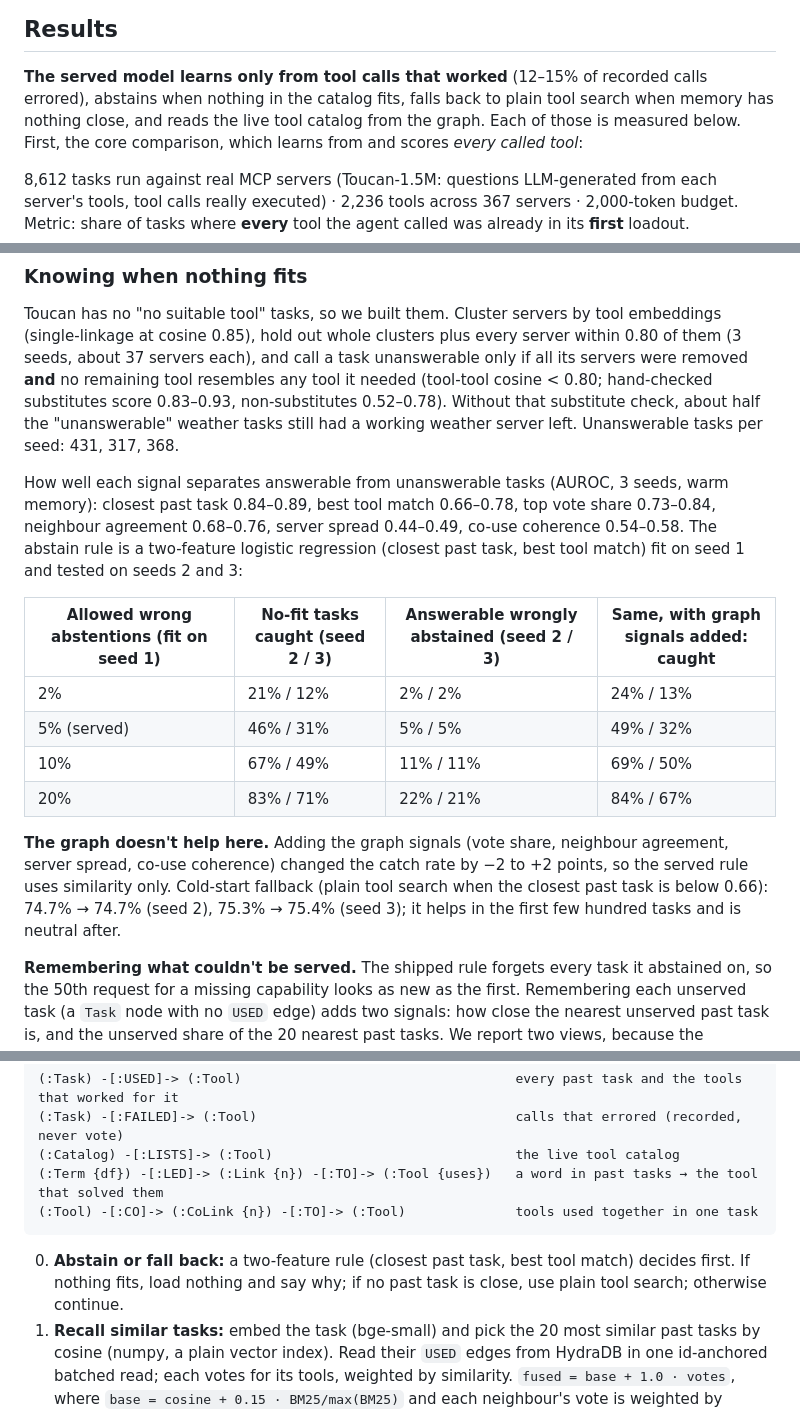
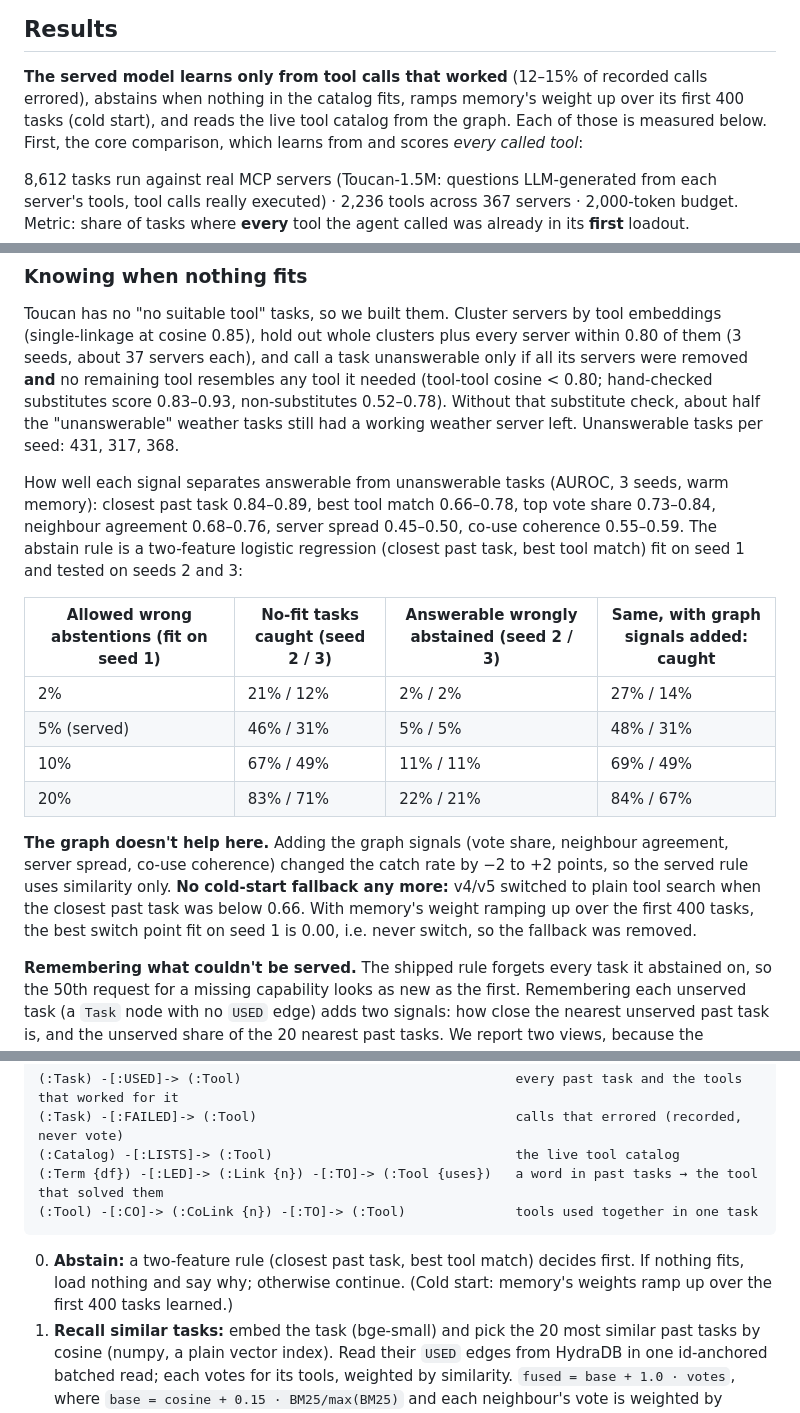
Before and after one commit to AymanKhan9/deja-hydradb, a Markdown page: README.md, 3 parts joined by grey strips. Rendered like a GitHub page.

````diff
--- a/README.md
+++ b/README.md
@@ -11,7 +11,7 @@ needs. **Deja remembers, in a HydraDB graph, what past tasks needed, and gets sh
 ## Results
 
 **The served model learns only from tool calls that worked** (12–15% of recorded calls errored), abstains when nothing in
-the catalog fits, falls back to plain tool search when memory has nothing close, and reads the live tool catalog from the
+the catalog fits, ramps memory's weight up over its first 400 tasks (cold start), and reads the live tool catalog from the
 graph. Each of those is measured below. First, the core comparison, which learns from and scores *every called tool*:
 
 8,612 tasks run against real MCP servers (Toucan-1.5M: questions LLM-generated from each server's tools, tool calls
@@ -140,21 +142,22 @@ cosine < 0.80; hand-checked substitutes score 0.83–0.93, non-substitutes 0.52
 about half the "unanswerable" weather tasks still had a working weather server left. Unanswerable tasks per seed:
 431, 317, 368.
 
-How well each signal separates answerable from unanswerable tasks (AUROC, 3 seeds, warm memory): closest past task 0.84–0.89, best tool match 0.66–0.78, top vote share 0.73–0.84, neighbour agreement 0.68–0.76, server spread 0.44–0.49, co-use coherence 0.54–0.58.
+How well each signal separates answerable from unanswerable tasks (AUROC, 3 seeds, warm memory): closest past task 0.84–0.89, best tool match 0.66–0.78, top vote share 0.73–0.84, neighbour agreement 0.68–0.76, server spread 0.45–0.50, co-use coherence 0.55–0.59.
 The abstain rule is a two-feature logistic regression (closest past task, best tool match) fit on seed 1 and tested on
 seeds 2 and 3:
 
 | Allowed wrong abstentions (fit on seed 1) | No-fit tasks caught (seed 2 / 3) | Answerable wrongly abstained (seed 2 / 3) | Same, with graph signals added: caught |
 |---|---|---|---|
-| 2% | 21% / 12% | 2% / 2% | 24% / 13% |
-| 5% (served) | 46% / 31% | 5% / 5% | 49% / 32% |
-| 10% | 67% / 49% | 11% / 11% | 69% / 50% |
+| 2% | 21% / 12% | 2% / 2% | 27% / 14% |
+| 5% (served) | 46% / 31% | 5% / 5% | 48% / 31% |
+| 10% | 67% / 49% | 11% / 11% | 69% / 49% |
 | 20% | 83% / 71% | 22% / 21% | 84% / 67% |
 
 **The graph doesn't help here.** Adding the graph signals (vote share, neighbour agreement, server spread, co-use
-coherence) changed the catch rate by −2 to +2 points, so the served rule uses similarity only. Cold-start fallback
-(plain tool search when the closest past task is below 0.66): 74.7% → 74.7% (seed 2), 75.3% → 75.4% (seed 3); it helps in the first few hundred tasks and is
-neutral after.
+coherence) changed the catch rate by −2 to +2 points, so the served rule uses similarity only. **No cold-start
+fallback any more:** v4/v5 switched to plain tool search when the closest past task was below 0.66. With memory's
+weight ramping up over the first 400 tasks, the best switch point fit on seed 1 is 0.00, i.e. never switch, so the
+fallback was removed.
 
 **Remembering what couldn't be served.** The shipped rule forgets every task it abstained on, so the 50th request for a
 missing capability looks as new as the first. Remembering each unserved task (a `Task` node with no `USED` edge) adds
@@ -196,8 +199,8 @@ one edge and gives the `Catalog` node a new version; every read is filtered to t
 (:Tool) -[:CO]-> (:CoLink {n}) -[:TO]-> (:Tool)              tools used together in one task
 ```
 
-0. **Abstain or fall back:** a two-feature rule (closest past task, best tool match) decides first. If nothing fits,
-   load nothing and say why; if no past task is close, use plain tool search; otherwise continue.
+0. **Abstain:** a two-feature rule (closest past task, best tool match) decides first. If nothing fits, load nothing
+   and say why; otherwise continue. (Cold start: memory's weights ramp up over the first 400 tasks learned.)
 1. **Recall similar tasks:** embed the task (bge-small) and pick the 20 most similar past tasks by cosine (numpy, a plain
    vector index). Read their `USED` edges from HydraDB in one id-anchored batched read; each votes for its tools,
    weighted by similarity. `fused = base + 1.0 · votes`, where `base = cosine + 0.15 · BM25/max(BM25)` and each neighbour's vote is
````
Also changed, not shown: other parts of README.md (+27 -25 lines), docs/img/2_results.png, docs/img/3_learning_curve.png, 6 other files.
